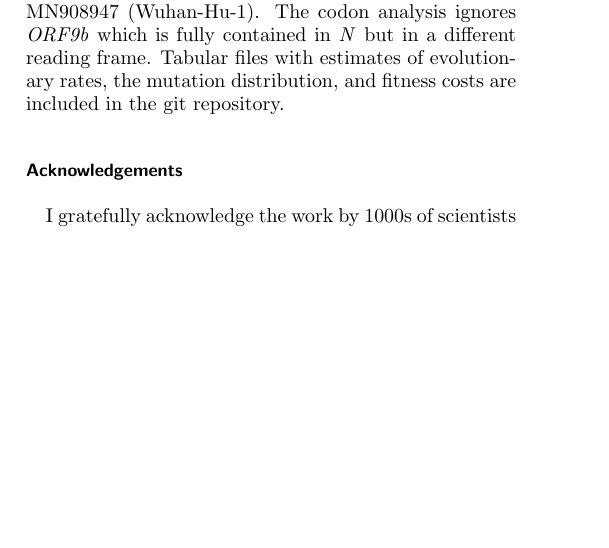
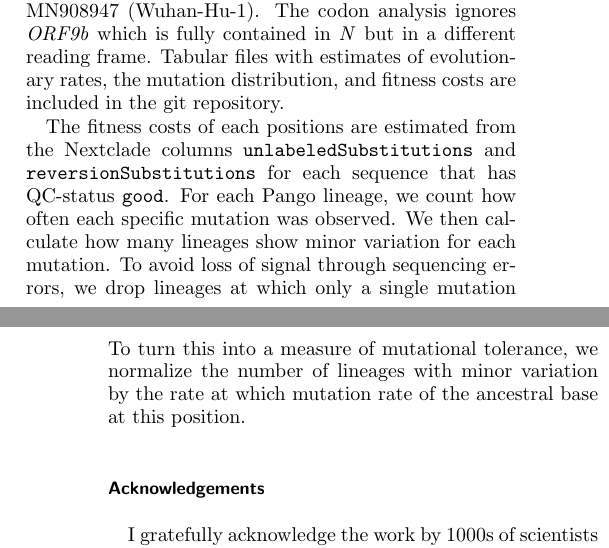
Before and after one commit to neherlab/SC2_variant_rates, a LaTeX paper (manuscript/variant_rates.tex): part of one column of page 8 of 22 before the commit and two parts of the columns of pages 8 and 9 of 22 after it, the two joined at a grey line, cut so that both start at the same text, the shorter picture padded with empty space. Compiled offline with pdfLaTeX.

Commit message:
add some methods

```diff
--- a/manuscript/variant_rates.tex
+++ b/manuscript/variant_rates.tex
@@ -336,6 +336,12 @@ We used Nextclade data \texttt{2022-07-26T12:00:00Z} with reference sequence MN9
 The codon analysis ignores \emph{ORF9b} which is fully contained in \emph{N} but in a different reading frame.
 Tabular files with estimates of evolutionary rates, the mutation distribution, and fitness costs are included in the git repository.
 
+The fitness costs of each positions are estimated from the Nextclade columns \texttt{unlabeledSubstitutions} and \texttt{reversionSubstitutions} for each sequence that has QC-status \texttt{good}.
+For each Pango lineage, we count how often each specific mutation was observed.
+We then calculate how many lineages show minor variation for each mutation.
+To avoid loss of signal through sequencing errors, we drop lineages at which only a single mutation
+To turn this into a measure of mutational tolerance, we normalize the number of lineages with minor variation by the rate at which mutation rate of the ancestral base at this position.
+
 \section*{Acknowledgements}
 I gratefully acknowledge the work by 1000s of scientists and healthcare professionals that collect the samples, generate, and share the sequence data on which this analysis is built.
 I am also grateful to Jesse Bloom and Louis du Plessis provided valuable feed-back on the manuscript and to Cornelius Roemer and Emma Hodcroft for stimulating discussions on many aspects of SARS-CoV-2 evolution.
```
Also changed, not shown: README.md, manuscript/variant_rates.tex (2 more changed lines).
